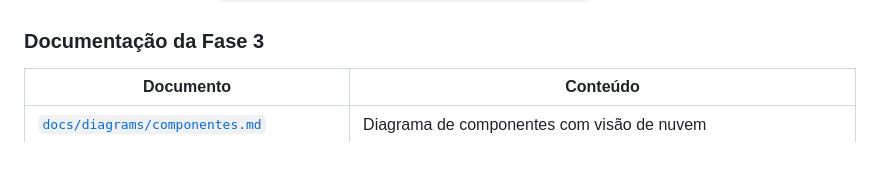
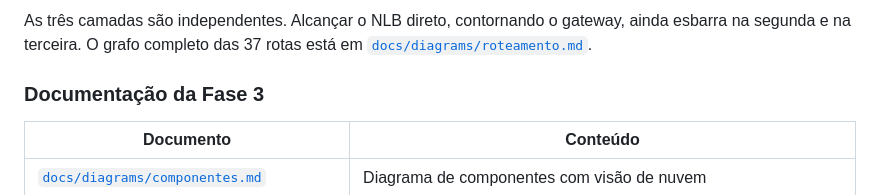
Before and after one commit to Kc1t/postech-tc3-app, a Markdown page: README.md, the part around one of its changes. GitHub-like rendering; blank space fills up the shorter version.

Commit message:
docs: ilustrar a arquitetura e as camadas de protecao no readme

```diff
--- a/README.md
+++ b/README.md
@@ -35,3 +73,4 @@ O que mudou na aplicação nesta fase:
+As três camadas são independentes. Alcançar o NLB direto, contornando o gateway, ainda esbarra na segunda e na terceira. O grafo completo das 37 rotas está em [`docs/diagrams/roteamento.md`](docs/diagrams/roteamento.md).
 
 ### Documentação da Fase 3
 
```
Also changed, not shown: other parts of README.md (+38 -0 lines).
